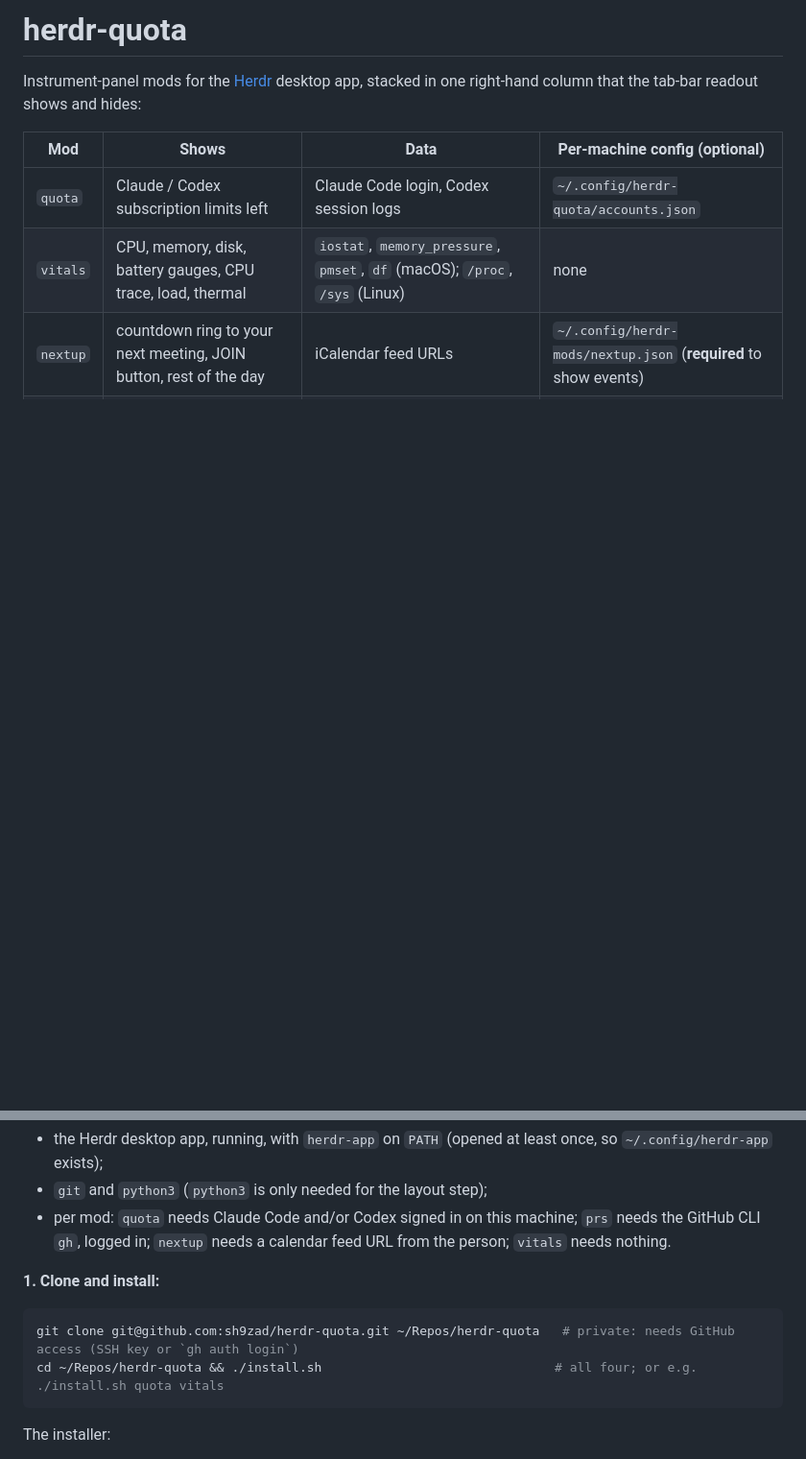
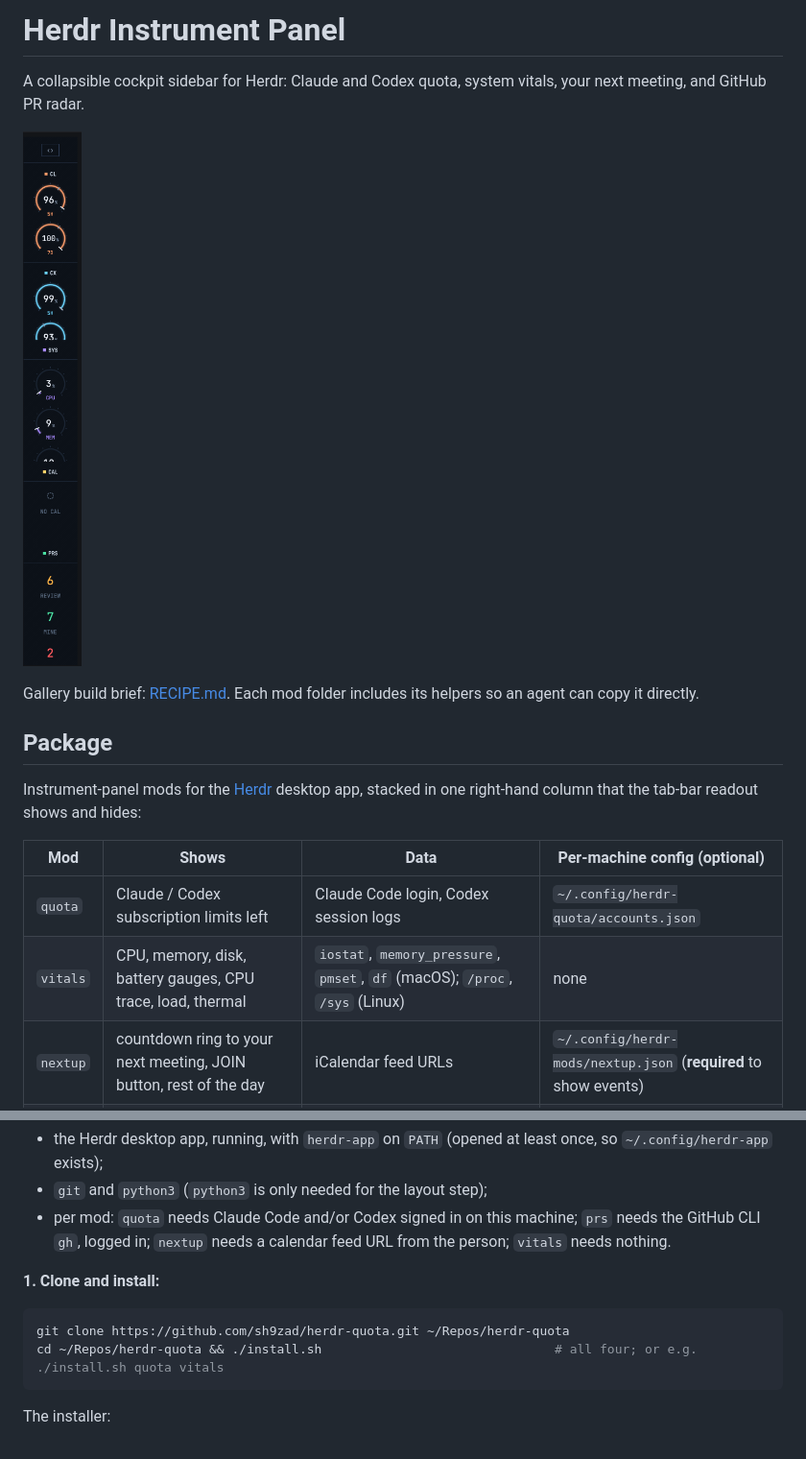
Before and after one commit to sh9zad/herdr-quota, a Markdown page: README.md, 2 parts joined by grey strips. Shown at 96% size. Rendered like a GitHub page; pictures changed too: preview.png (added); blank space fills up the shorter version.

Commit message:
Prepare instrument panel bundle for Herdr gallery

````diff
--- a/README.md
+++ b/README.md
@@ -1,4 +1,12 @@
-# herdr-quota
+# Herdr Instrument Panel
+
+A collapsible cockpit sidebar for Herdr: Claude and Codex quota, system vitals, your next meeting, and GitHub PR radar.
+
+![Herdr Instrument Panel](preview.png)
+
+Gallery build brief: [RECIPE.md](RECIPE.md). Each mod folder includes its helpers so an agent can copy it directly.
+
+## Package
 
 Instrument-panel mods for the [Herdr](https://herdr.dev) desktop app, stacked in one right-hand column that the tab-bar readout shows and hides:
 
@@ -35,7 +43,7 @@ Nothing in this repo is tied to one person. Each machine reads **its own** login
 
 **1. Clone and install:**
 ```sh
-git clone git@github.com:sh9zad/herdr-quota.git ~/Repos/herdr-quota   # private: needs GitHub access (SSH key or `gh auth login`)
+git clone https://github.com/sh9zad/herdr-quota.git ~/Repos/herdr-quota
 cd ~/Repos/herdr-quota && ./install.sh                               # all four; or e.g. ./install.sh quota vitals
 ```
 The installer:
````
Also changed, not shown: RECIPE.md (added, +41 -0 lines), 4 other files.
